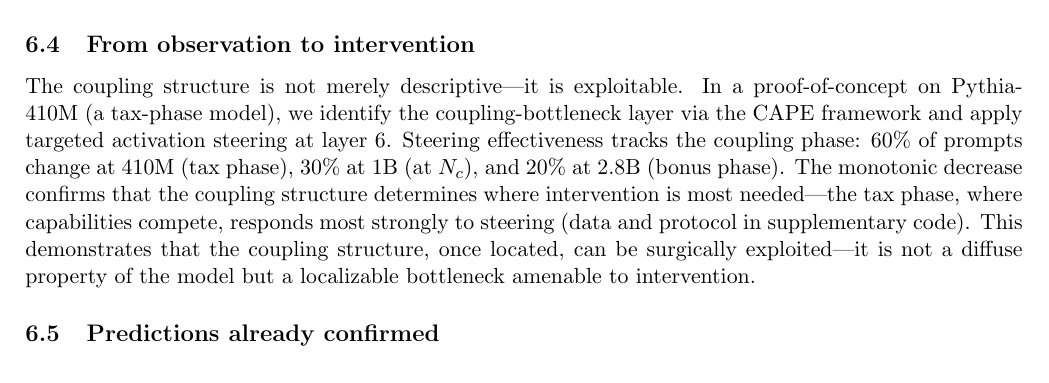
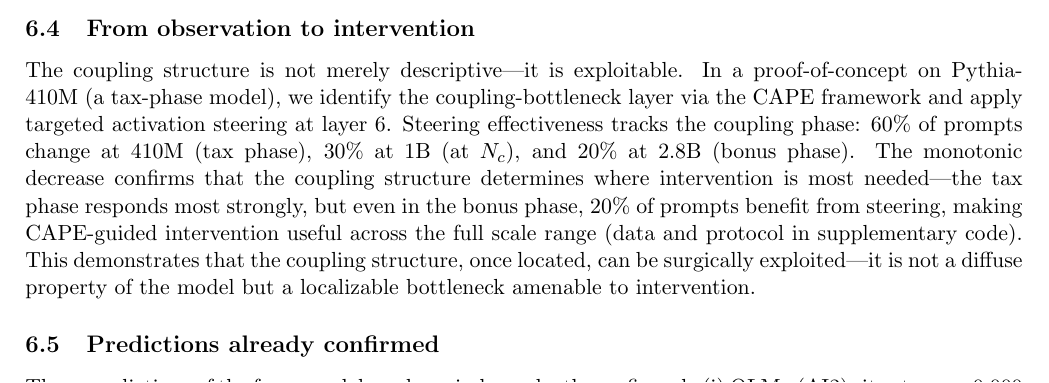
Before and after one commit to adilamin89/cape-scaling, a LaTeX paper (paper3a_nature.tex): part of page 8 of 11, cut so that both start at the same text. Compiled offline with pdfLaTeX.

Commit message:
Frame self-align bonus phase as useful (20% still benefit), not just weaker

```diff
--- a/paper3a_nature.tex
+++ b/paper3a_nature.tex
@@ -453,8 +453,9 @@ Steering effectiveness tracks the coupling phase:
 60\% of prompts change at 410M (tax phase),
 30\% at 1B (at $N_c$), and 20\% at 2.8B (bonus phase).
 The monotonic decrease confirms that the coupling structure determines
-where intervention is most needed---the tax phase, where capabilities
-compete, responds most strongly to steering
+where intervention is most needed---the tax phase responds most strongly,
+but even in the bonus phase, 20\% of prompts benefit from steering,
+making CAPE-guided intervention useful across the full scale range
 (data and protocol in supplementary code).
 This demonstrates that the coupling structure, once located,
 can be surgically exploited---it is not a diffuse property
```
